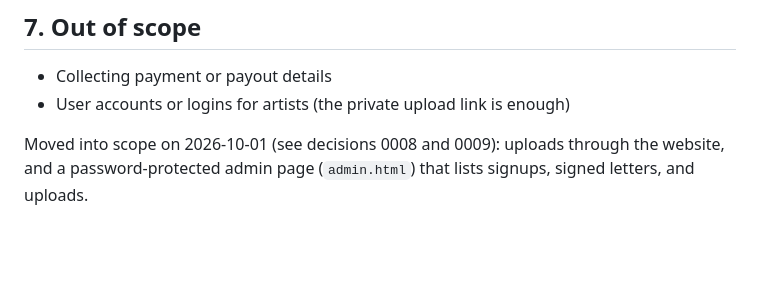
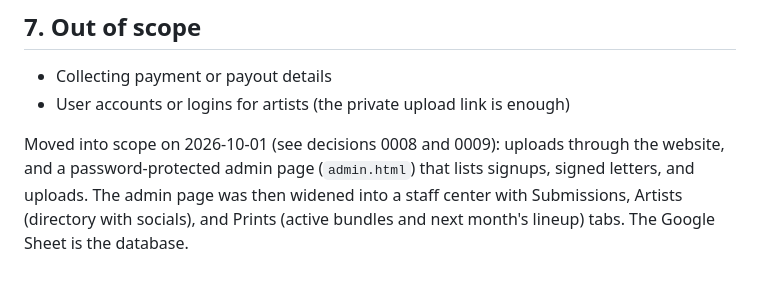
Before and after one commit to mewrkl/Ubay-Ubay-Website, a Markdown page: PRD_ubayubay_cookout_site.md, the part around the change. Rendered like a GitHub page; blank space fills up the shorter version.

```diff
--- a/PRD_ubayubay_cookout_site.md
+++ b/PRD_ubayubay_cookout_site.md
@@ -277,3 +277,5 @@ Do not rely on a file download as the artist's copy. In-app browsers often block
 
 Moved into scope on 2026-10-01 (see decisions 0008 and 0009): uploads through the website, and a
 password-protected admin page (`admin.html`) that lists signups, signed letters, and uploads.
+The admin page was then widened into a staff center with Submissions, Artists (directory with
+socials), and Prints (active bundles and next month's lineup) tabs. The Google Sheet is the database.
```
Also changed, not shown: TODO.md (+10 -0 lines).
